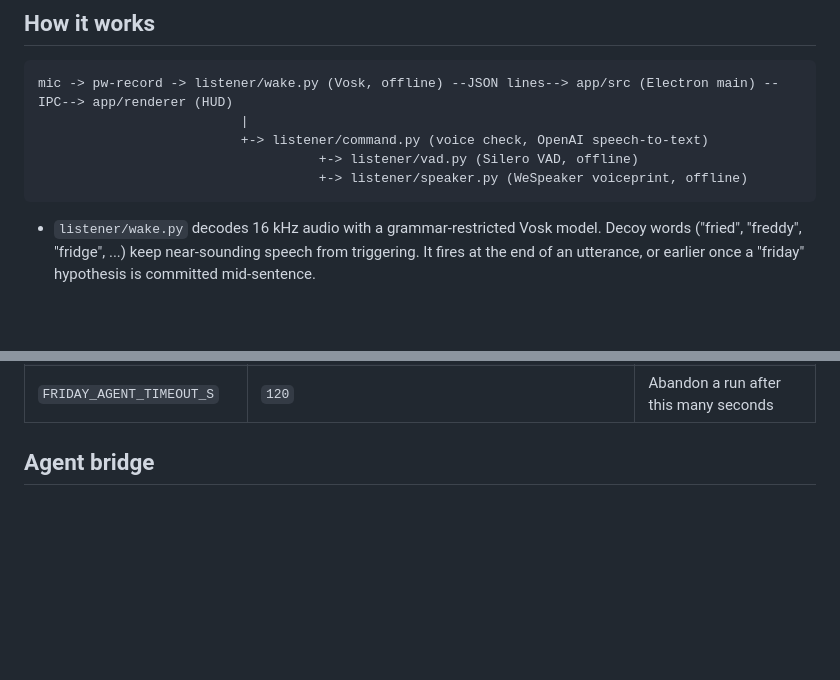
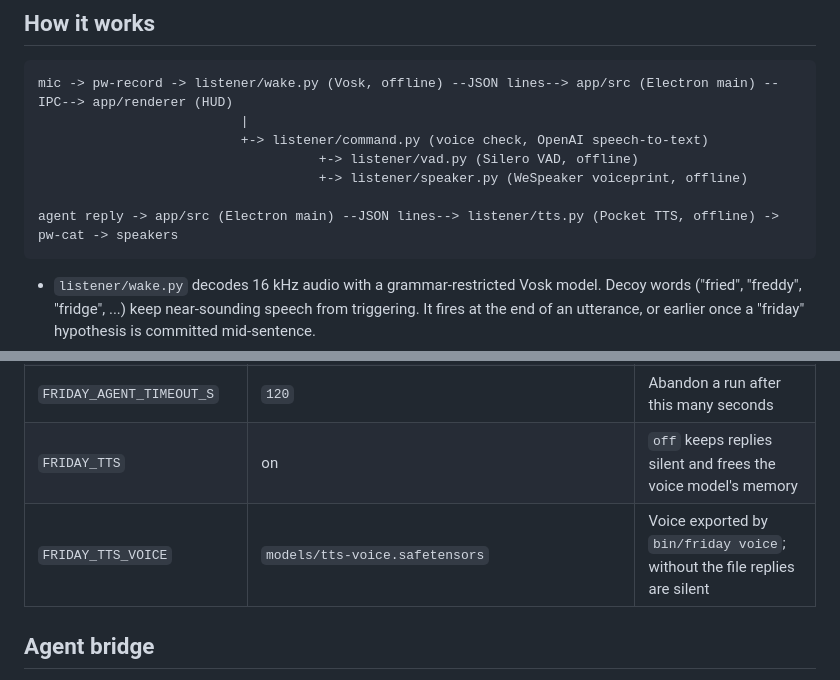
Before and after one commit to hiinguyen/Friday, a Markdown page: README.md, 2 parts joined by grey strips. Rendered like a GitHub page; blank space fills up the shorter version.

````diff
--- a/README.md
+++ b/README.md
@@ -13,6 +13,8 @@ mic -> pw-record -> listener/wake.py (Vosk, offline) --JSON lines--> app/src (El
                           +-> listener/command.py (voice check, OpenAI speech-to-text)
                                     +-> listener/vad.py (Silero VAD, offline)
                                     +-> listener/speaker.py (WeSpeaker voiceprint, offline)
+
+agent reply -> app/src (Electron main) --JSON lines--> listener/tts.py (Pocket TTS, offline) -> pw-cat -> speakers
 ```
 
 - `listener/wake.py` decodes 16 kHz audio with a grammar-restricted Vosk model.
@@ -91,6 +103,8 @@ Environment (set with `systemctl --user set-environment`):
 | `FRIDAY_AGENT_MODEL` | `hermes-agent` | Model id to request from the server |
 | `FRIDAY_AGENT_SESSION` | `friday` | `X-Hermes-Session-Id`: commands share one conversation; empty makes each command stateless |
 | `FRIDAY_AGENT_TIMEOUT_S` | `120` | Abandon a run after this many seconds |
+| `FRIDAY_TTS` | on | `off` keeps replies silent and frees the voice model's memory |
+| `FRIDAY_TTS_VOICE` | `models/tts-voice.safetensors` | Voice exported by `bin/friday voice`; without the file replies are silent |
 
 ## Agent bridge
 
````
Also changed, not shown: other parts of README.md (+31 -3 lines).
